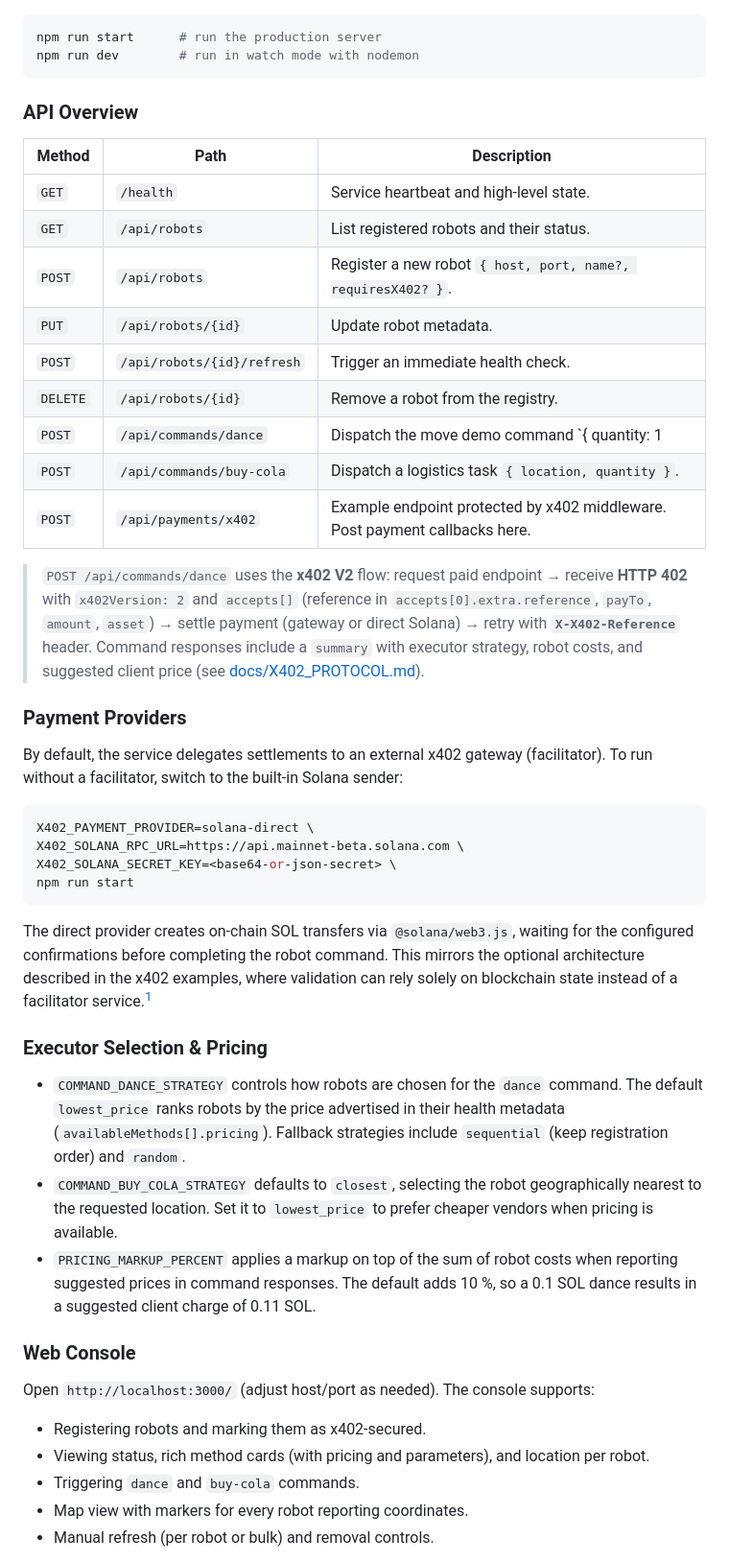
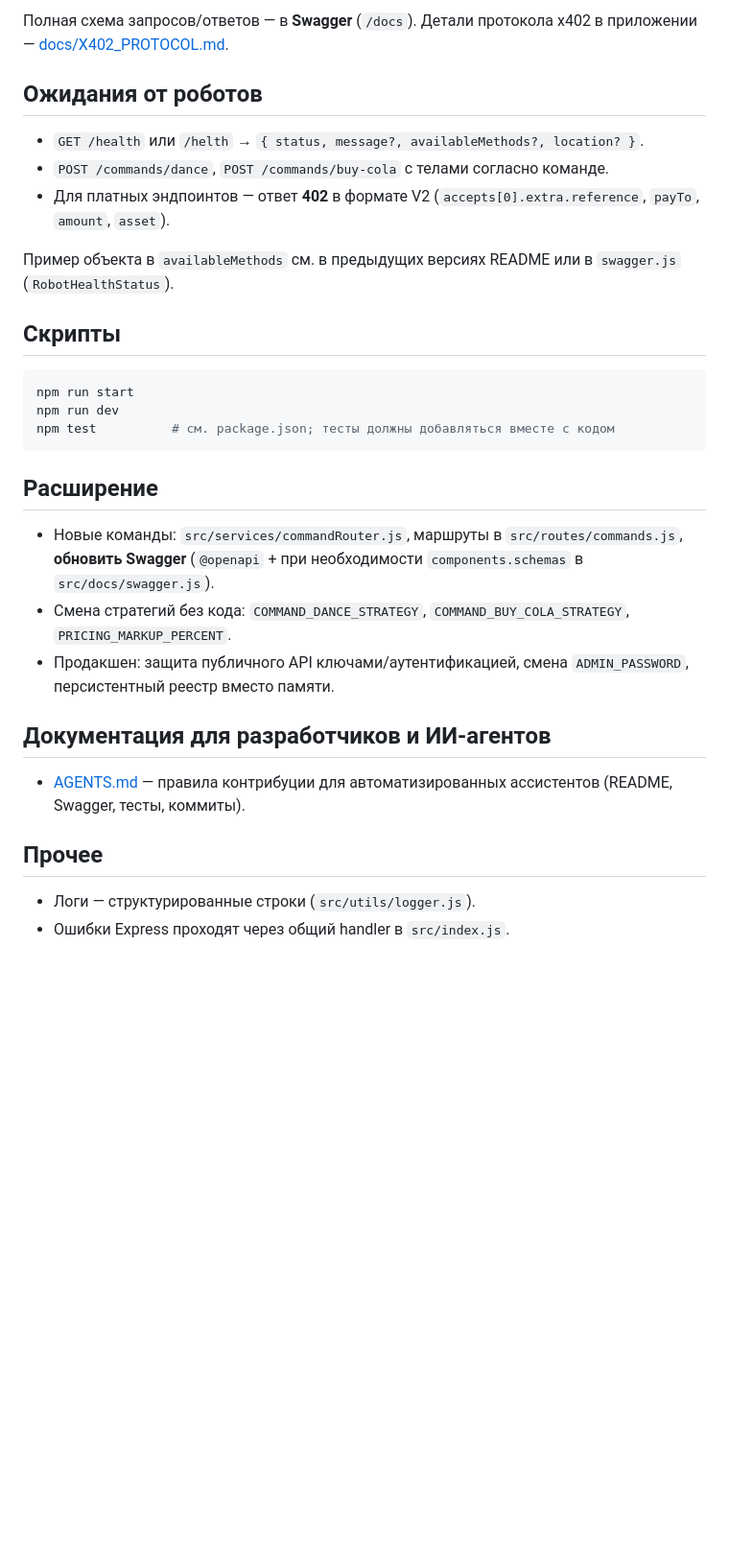
Before and after one commit to deushon/Raid-app-x402, a Markdown page: README.md, the part around one of its changes. Shown at 96% size. Rendered like a GitHub page; blank space fills up the shorter version.

````diff
--- a/README.md
+++ b/README.md
@@ -57,51 +101,33 @@ Environment variables can be provided via a `.env` file (copy `config/env.exampl
+Полная схема запросов/ответов — в **Swagger** (`/docs`). Детали протокола x402 в приложении — [docs/X402_PROTOCOL.md](docs/X402_PROTOCOL.md).
+
+## Ожидания от роботов
+
+- `GET /health` или `/helth` → `{ status, message?, availableMethods?, location? }`.
+- `POST /commands/dance`, `POST /commands/buy-cola` с телами согласно команде.
+- Для платных эндпоинтов — ответ **402** в формате V2 (`accepts[0].extra.reference`, `payTo`, `amount`, `asset`).
+
+Пример объекта в `availableMethods` см. в предыдущих версиях README или в `swagger.js` (`RobotHealthStatus`).
+
+## Скрипты
 
 ```bash
-npm run start      # run the production server
-npm run dev        # run in watch mode with nodemon
+npm run start
+npm run dev
+npm test          # см. package.json; тесты должны добавляться вместе с кодом
 ```
 
-### API Overview
+## Расширение
 
-| Method | Path | Description |
-| --- | --- | --- |
-| `GET` | `/health` | Service heartbeat and high-level state. |
-| `GET` | `/api/robots` | List registered robots and their status. |
-| `POST` | `/api/robots` | Register a new robot `{ host, port, name?, requiresX402? }`. |
-| `PUT` | `/api/robots/{id}` | Update robot metadata. |
-| `POST` | `/api/robots/{id}/refresh` | Trigger an immediate health check. |
-| `DELETE` | `/api/robots/{id}` | Remove a robot from the registry. |
-| `POST` | `/api/commands/dance` | Dispatch the move demo command `{ quantity: 1 | 2 | "all" }` with x402 handshake. |
-| `POST` | `/api/commands/buy-cola` | Dispatch a logistics task `{ location, quantity }`. |
-| `POST` | `/api/payments/x402` | Example endpoint protected by x402 middleware. Post payment callbacks here. |
+- Новые команды: `src/services/commandRouter.js`, маршруты в `src/routes/commands.js`, **обновить Swagger** (`@openapi` + при необходимости `components.schemas` в `src/docs/swagger.js`).
+- Смена стратегий без кода: `COMMAND_DANCE_STRATEGY`, `COMMAND_BUY_COLA_STRATEGY`, `PRICING_MARKUP_PERCENT`.
+- Продакшен: защита публичного API ключами/аутентификацией, смена `ADMIN_PASSWORD`, персистентный реестр вместо памяти.
 
-> `POST /api/commands/dance` uses the **x402 V2** flow: request paid endpoint → receive **HTTP 402** with `x402Version: 2` and `accepts[]` (reference in `accepts[0].extra.reference`, `payTo`, `amount`, `asset`) → settle payment (gateway or direct Solana) → retry with **`X-X402-Reference`** header. Command responses include a `summary` with executor strategy, robot costs, and suggested client price (see [docs/X402_PROTOCOL.md](docs/X402_PROTOCOL.md)).
+## Документация для разработчиков и ИИ-агентов
 
-### Payment Providers
+- [AGENTS.md](AGENTS.md) — правила контрибуции для автоматизированных ассистентов (README, Swagger, тесты, коммиты).
 
-By default, the service delegates settlements to an external x402 gateway (facilitator). To run without a facilitator, switch to the built-in Solana sender:
+## Прочее
 
-```bash
-X402_PAYMENT_PROVIDER=solana-direct \
-X402_SOLANA_RPC_URL=https://api.mainnet-beta.solana.com \
-X402_SOLANA_SECRET_KEY=<base64-or-json-secret> \
-npm run start
-```
+- Логи — структурированные строки (`src/utils/logger.js`).
+- Ошибки Express проходят через общий handler в `src/index.js`.
 
-The direct provider creates on-chain SOL transfers via `@solana/web3.js`, waiting for the configured confirmations before completing the robot command. This mirrors the optional architecture described in the x402 examples, where validation can rely solely on blockchain state instead of a facilitator service.[^1]
-
-### Executor Selection & Pricing
-
-- `COMMAND_DANCE_STRATEGY` controls how robots are chosen for the `dance` command. The default `lowest_price` ranks robots by the price advertised in their health metadata (`availableMethods[].pricing`). Fallback strategies include `sequential` (keep registration order) and `random`.
-- `COMMAND_BUY_COLA_STRATEGY` defaults to `closest`, selecting the robot geographically nearest to the requested location. Set it to `lowest_price` to prefer cheaper vendors when pricing is available.
-- `PRICING_MARKUP_PERCENT` applies a markup on top of the sum of robot costs when reporting suggested prices in command responses. The default adds 10 %, so a 0.1 SOL dance results in a suggested client charge of 0.11 SOL.
-
-### Web Console
-
-Open `http://localhost:3000/` (adjust host/port as needed). The console supports:
-
-- Registering robots and marking them as x402-secured.
-- Viewing status, rich method cards (with pricing and parameters), and location per robot.
-- Triggering `dance` and `buy-cola` commands.
-- Map view with markers for every robot reporting coordinates.
-- Manual refresh (per robot or bulk) and removal controls.
-
````
Also changed, not shown: other parts of README.md (+85 -90 lines), AGENTS.md (added, +57 -0 lines).
